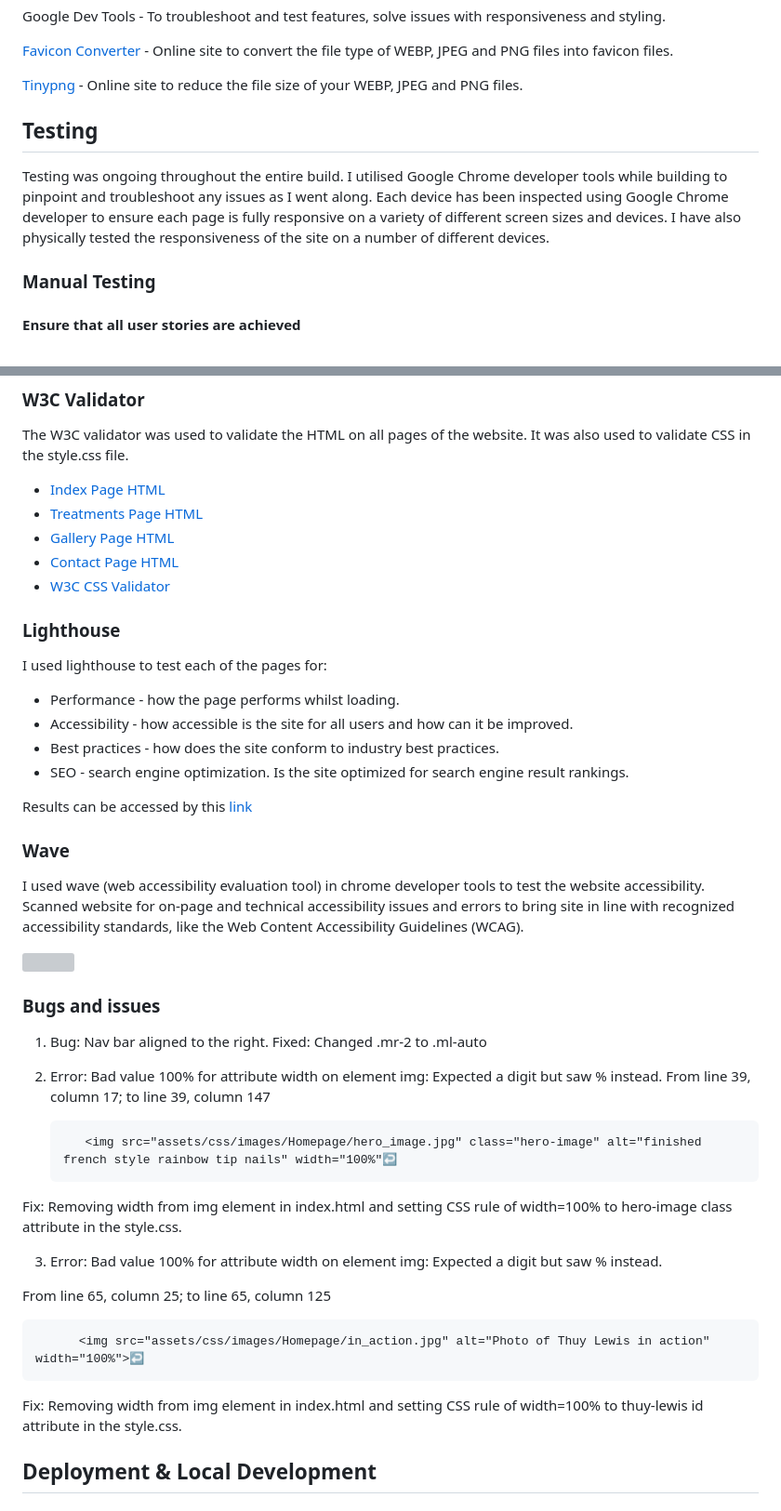
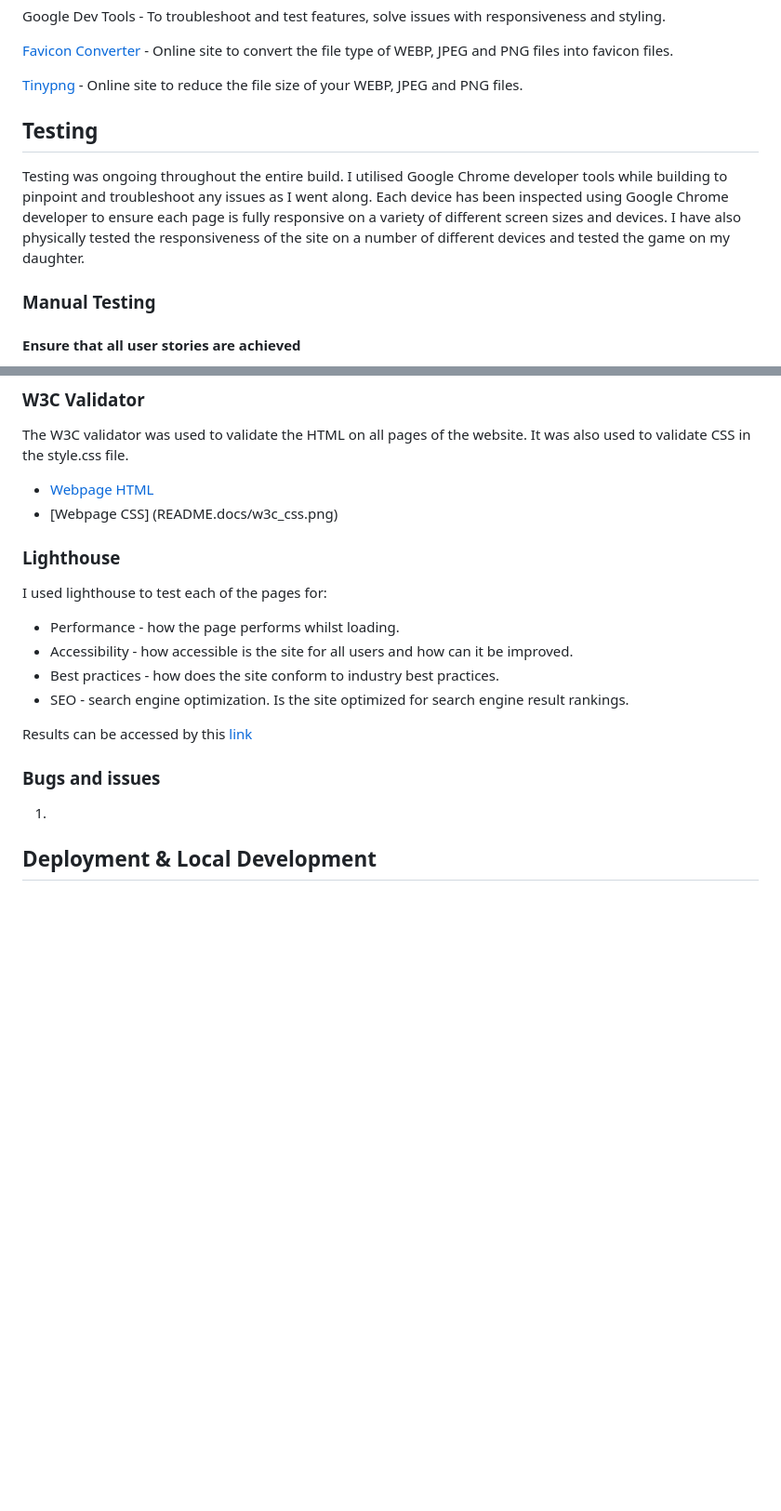
Before and after one commit to STRAN90/Milestone-project-2, a Markdown page: README.md, 2 parts joined by grey strips. Shown: that part at 93% size. Drawn GitHub-style; blank space fills up the shorter version; grey boxes are pictures that could not be loaded.

Commit message:
Added links to README file of testing

```diff
--- a/README.md
+++ b/README.md
@@ -191,11 +191,10 @@ Google Dev Tools - To troubleshoot and test features, solve issues with responsi
 [Tinypng](https://tinypng.com) - Online site to reduce the file size of your WEBP, JPEG and PNG files.
 
 
-
 ## Testing
 
 Testing was ongoing throughout the entire build. I utilised Google Chrome developer tools while building to pinpoint and troubleshoot any issues as I went along.
-Each device has been inspected using Google Chrome developer to ensure each page is fully responsive on a variety of different screen sizes and devices. I have also physically tested the responsiveness of the site on a number of different devices.
+Each device has been inspected using Google Chrome developer to ensure each page is fully responsive on a variety of different screen sizes and devices. I have also physically tested the responsiveness of the site on a number of different devices and tested the game on my daughter.
 
 ### Manual Testing
 
@@ -219,11 +218,8 @@ For user:
 
 The W3C validator was used to validate the HTML on all pages of the website. It was also used to validate CSS in the style.css file.
 
-* [Index Page HTML](README.docs/readme/html_index.png)
-* [Treatments Page HTML](README.docs/readme/html_treatments.png)
-* [Gallery Page HTML](README.docs/readme/html_treatments.png)
-* [Contact Page HTML](README.docs/readme/html_treatments.png)
-* [W3C CSS Validator](README.docs/readme/w3c_css_validator.png)
+* [Webpage HTML](README.docs/w3c.png)
+* [Webpage CSS] (README.docs/w3c_css.png)
 
 ### Lighthouse
 
@@ -238,31 +234,8 @@ Results can be accessed by this [link](https://pagespeed.web.dev/analysis/https-
 
-### Wave
-
-I used wave (web accessibility evaluation tool) in chrome developer tools to test the website accessibility. Scanned website for on-page and technical accessibility issues and errors to bring site in line with recognized accessibility standards, like the Web Content Accessibility Guidelines (WCAG).
-
-<p align="left">
-  <img src="README.docs/readme/testing_wave.png" width="100" height="50%">
-</p>
 
 ### Bugs and issues
 
-1. Bug: Nav bar aligned to the right.
-   Fixed: Changed .mr-2 to .ml-auto
-
-2. Error: Bad value 100% for attribute width on element img: Expected a digit but saw % instead.
-  From line 39, column 17; to line 39, column 147
-
-          <img src="assets/css/images/Homepage/hero_image.jpg" class="hero-image" alt="finished french style rainbow tip nails" width="100%"↩
-
-Fix: Removing width from img element in index.html and setting CSS rule of width=100% to hero-image class attribute in the style.css.
-
-3. Error: Bad value 100% for attribute width on element img: Expected a digit but saw % instead.
-
-From line 65, column 25; to line 65, column 125
-
-          <img src="assets/css/images/Homepage/in_action.jpg" alt="Photo of Thuy Lewis in action" width="100%">↩
-
-Fix: Removing width from img element in index.html and setting CSS rule of width=100% to thuy-lewis id attribute in the style.css.
+1.
 
 ## Deployment & Local Development
 
```
Also changed, not shown: other parts of README.md (+1 -1 lines), README.docs/w3c.png (added), README.docs/w3c_css.png (added).
